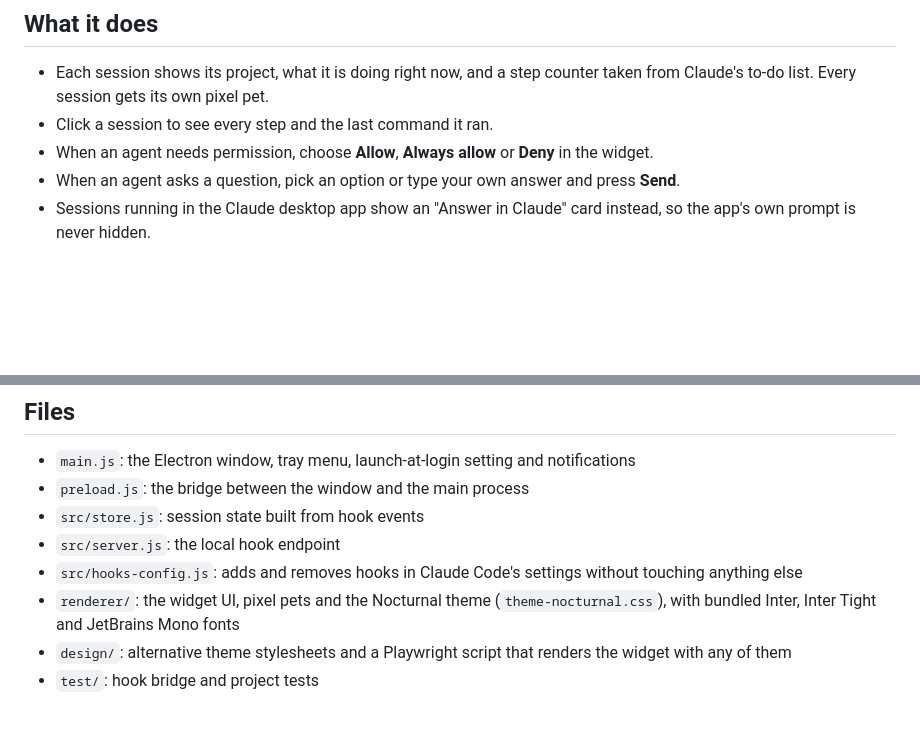
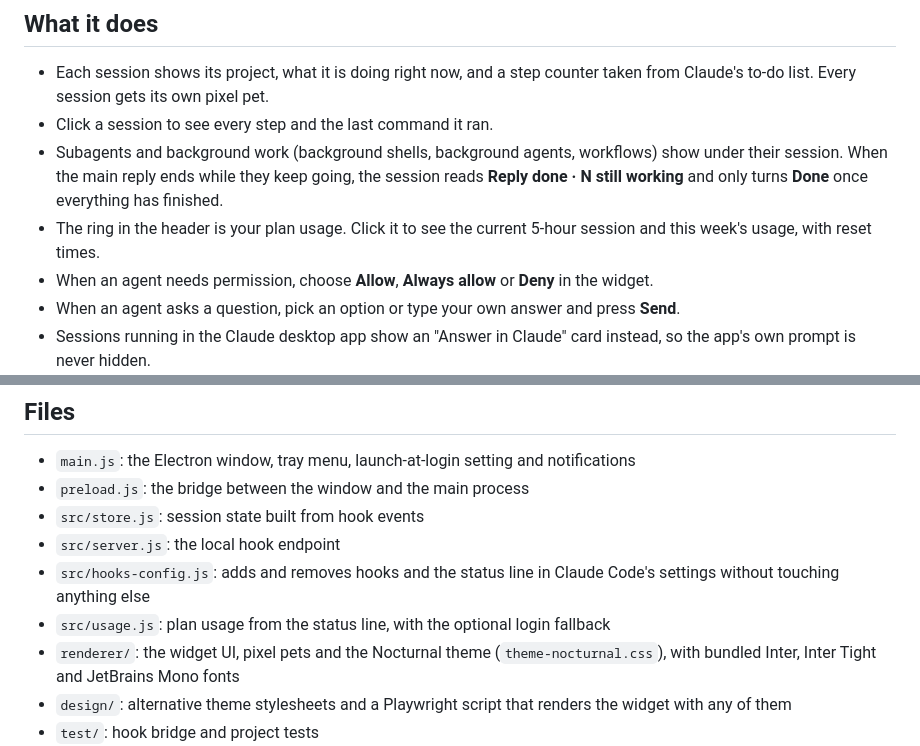
Before and after one commit to DuzeraFer/AgentHub, a Markdown page: README.md, 2 parts joined by grey strips. GitHub-like rendering; blank space fills up the shorter version.

```diff
--- a/README.md
+++ b/README.md
@@ -14,6 +16,8 @@ The installer is not code-signed, so Windows SmartScreen may say "Windows protec
 
 - Each session shows its project, what it is doing right now, and a step counter taken from Claude's to-do list. Every session gets its own pixel pet.
 - Click a session to see every step and the last command it ran.
+- Subagents and background work (background shells, background agents, workflows) show under their session. When the main reply ends while they keep going, the session reads **Reply done · N still working** and only turns **Done** once everything has finished.
+- The ring in the header is your plan usage. Click it to see the current 5-hour session and this week's usage, with reset times.
 - When an agent needs permission, choose **Allow**, **Always allow** or **Deny** in the widget.
 - When an agent asks a question, pick an option or type your own answer and press **Send**.
 - Sessions running in the Claude desktop app show an "Answer in Claude" card instead, so the app's own prompt is never hidden.
@@ -53,7 +63,8 @@ Every push to `main` runs the tests and builds the installer on GitHub Actions (
 - `preload.js`: the bridge between the window and the main process
 - `src/store.js`: session state built from hook events
 - `src/server.js`: the local hook endpoint
-- `src/hooks-config.js`: adds and removes hooks in Claude Code's settings without touching anything else
+- `src/hooks-config.js`: adds and removes hooks and the status line in Claude Code's settings without touching anything else
+- `src/usage.js`: plan usage from the status line, with the optional login fallback
 - `renderer/`: the widget UI, pixel pets and the Nocturnal theme (`theme-nocturnal.css`), with bundled Inter, Inter Tight and JetBrains Mono fonts
 - `design/`: alternative theme stylesheets and a Playwright script that renders the widget with any of them
 - `test/`: hook bridge and project tests
```
Also changed, not shown: other parts of README.md (+8 -0 lines), docs/usage-and-subagents.png (added), 13 other files.
